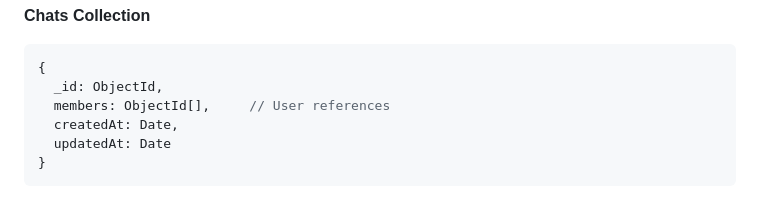
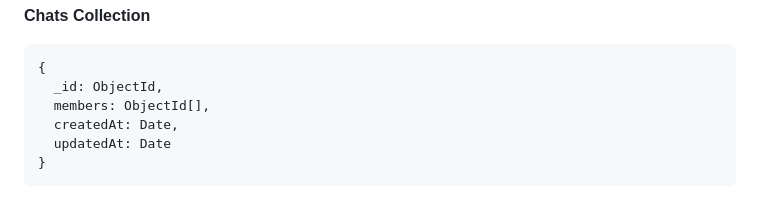
Before and after one commit to davyken/Chatdav, a Markdown page: README.md, the part around the change. GitHub-like rendering.

Commit message:
fixed web issue

````diff
--- a/README.md
+++ b/README.md
@@ -248,7 +248,7 @@ backend/
 ```typescript
 {
   _id: ObjectId,
-  members: ObjectId[],     // User references
+  members: ObjectId[],
   createdAt: Date,
   updatedAt: Date
 }
````
